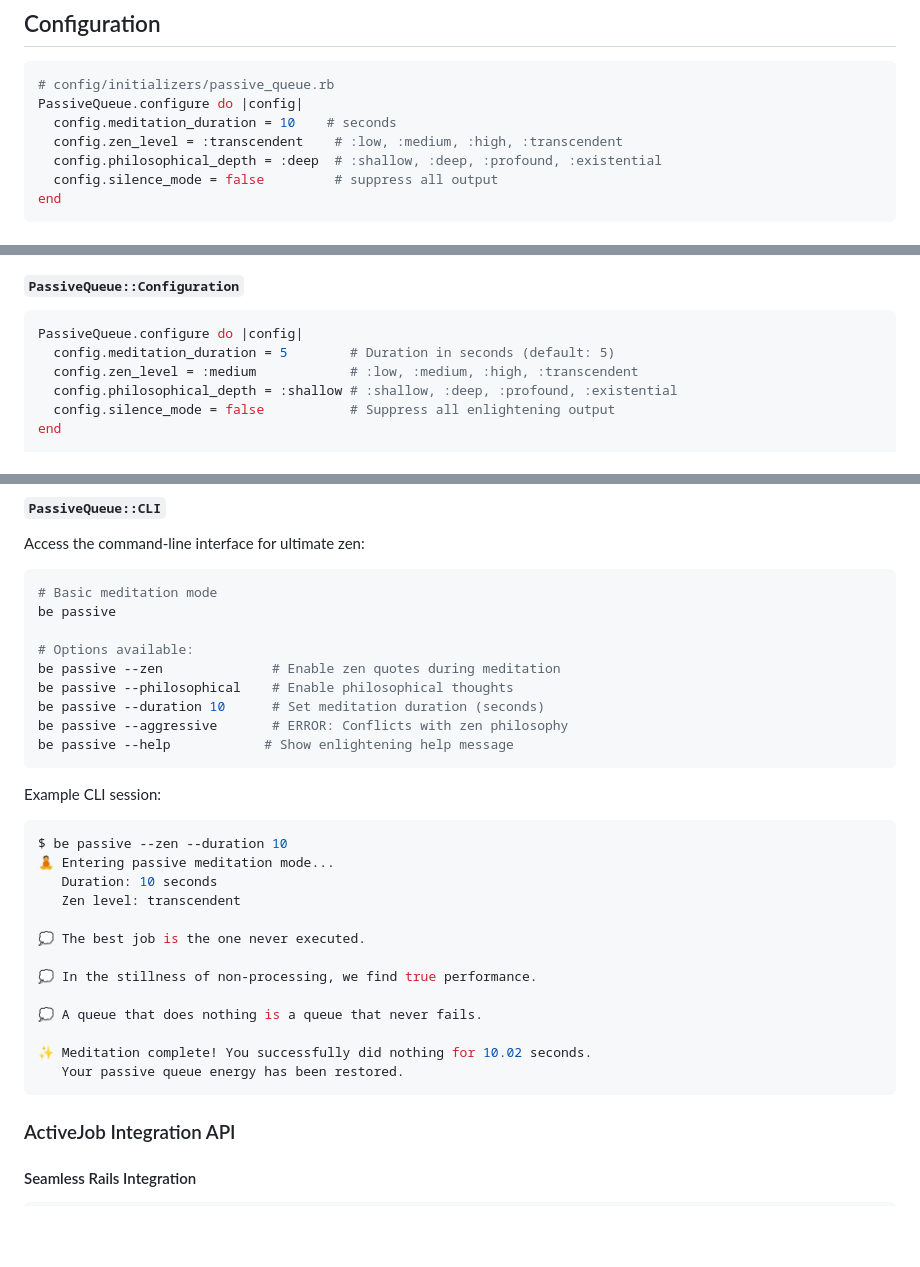
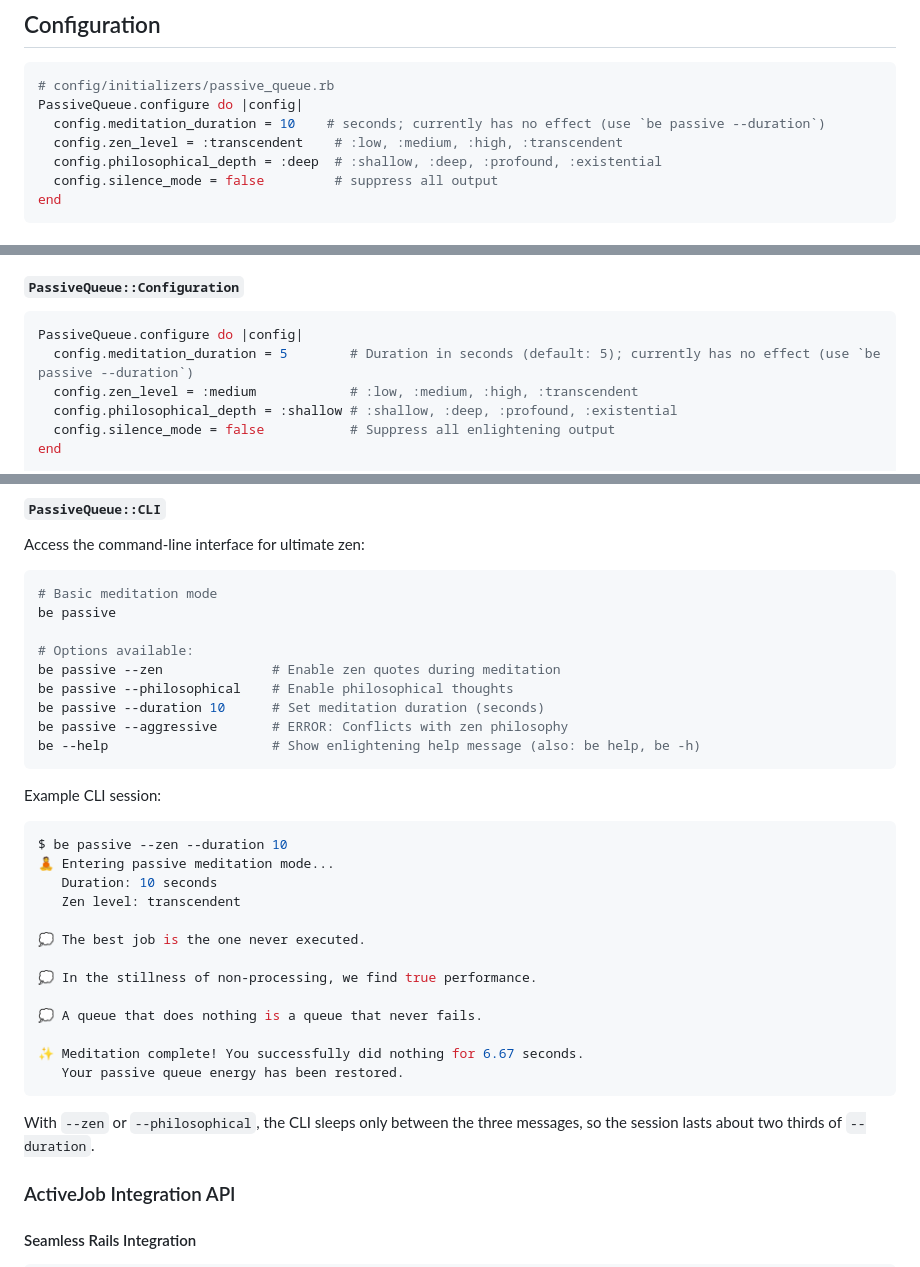
Before and after one commit to mensfeld/passive_queue, a Markdown page: README.md, 3 parts joined by grey strips. Drawn GitHub-style; blank space fills up the shorter version.

Commit message:
docs: align README CLI section with be behaviour (#115)
* docs: align README CLI section with be behaviour

* docs: say meditation_duration has no effect

---------

Co-authored-by: coipond-writer[bot] <309805719+coipond-writer[bot]@users.noreply.github.com>

````diff
--- a/README.md
+++ b/README.md
@@ -170,7 +170,7 @@ bundle exec be passive --duration 30
 ```ruby
 # config/initializers/passive_queue.rb
 PassiveQueue.configure do |config|
-  config.meditation_duration = 10    # seconds
+  config.meditation_duration = 10    # seconds; currently has no effect (use `be passive --duration`)
   config.zen_level = :transcendent    # :low, :medium, :high, :transcendent
   config.philosophical_depth = :deep  # :shallow, :deep, :profound, :existential
   config.silence_mode = false         # suppress all output
@@ -223,7 +223,7 @@ end
 
 ```ruby
 PassiveQueue.configure do |config|
-  config.meditation_duration = 5        # Duration in seconds (default: 5)
+  config.meditation_duration = 5        # Duration in seconds (default: 5); currently has no effect (use `be passive --duration`)
   config.zen_level = :medium            # :low, :medium, :high, :transcendent
   config.philosophical_depth = :shallow # :shallow, :deep, :profound, :existential
   config.silence_mode = false           # Suppress all enlightening output
@@ -342,7 +342,7 @@ be passive --zen              # Enable zen quotes during meditation
 be passive --philosophical    # Enable philosophical thoughts
 be passive --duration 10      # Set meditation duration (seconds)
 be passive --aggressive       # ERROR: Conflicts with zen philosophy
-be passive --help            # Show enlightening help message
+be --help                     # Show enlightening help message (also: be help, be -h)
 ```
 
 Example CLI session:
@@ -359,9 +359,11 @@ $ be passive --zen --duration 10
 
 💭 A queue that does nothing is a queue that never fails.
 
-✨ Meditation complete! You successfully did nothing for 10.02 seconds.
+✨ Meditation complete! You successfully did nothing for 6.67 seconds.
    Your passive queue energy has been restored.
 ```
+
+With `--zen` or `--philosophical`, the CLI sleeps only between the three messages, so the session lasts about two thirds of `--duration`.
 
 ### ActiveJob Integration API
 
````
